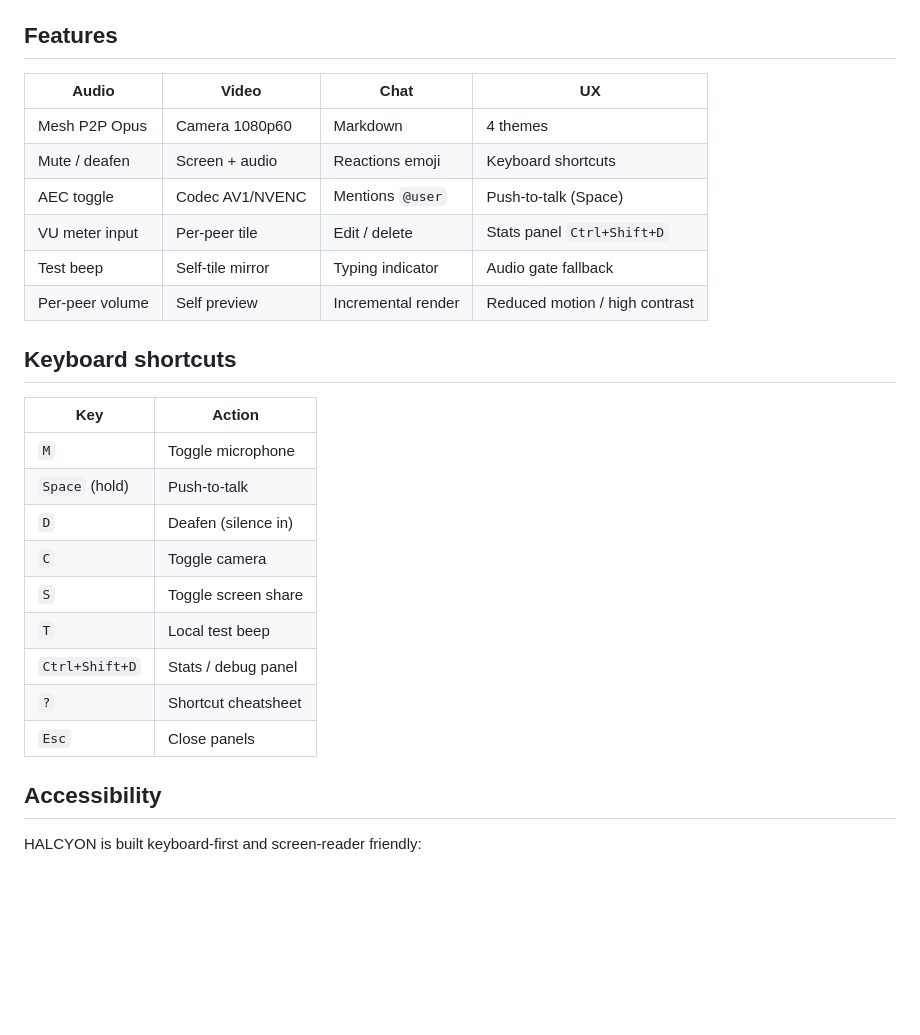
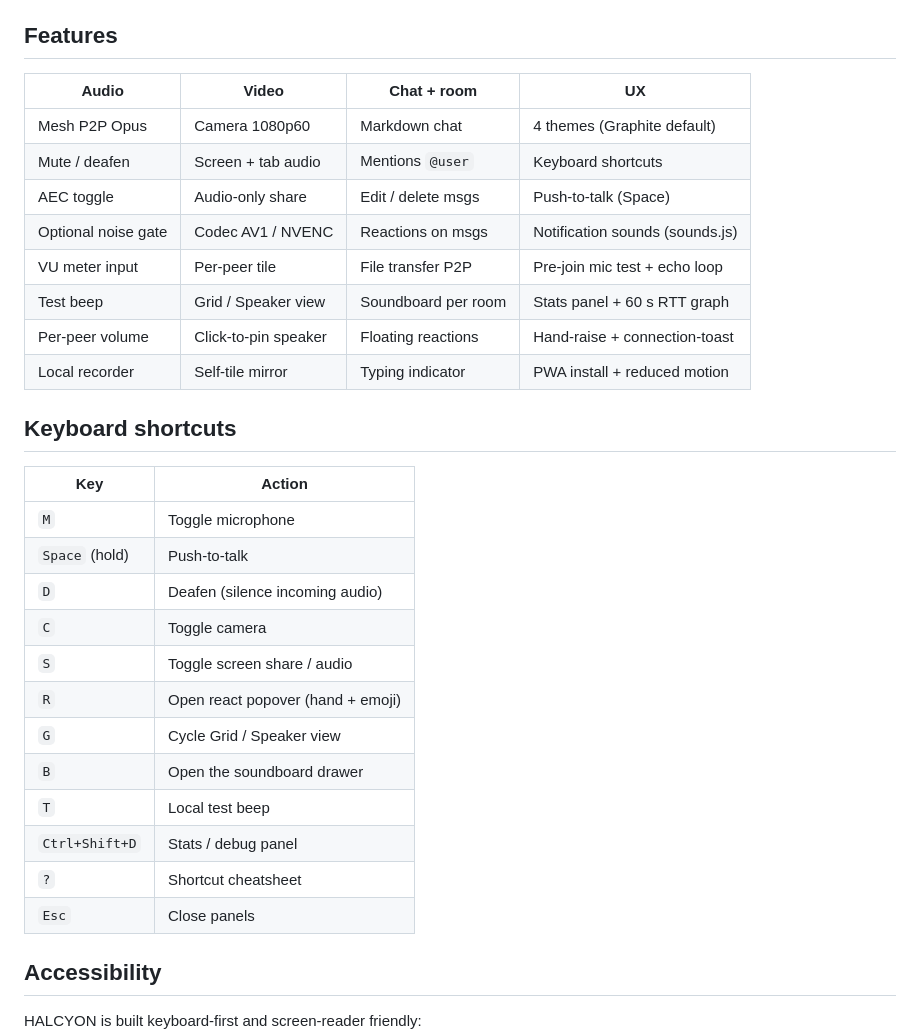
Before and after one commit to 999purple999/halcyon, a Markdown page: README.md, the part around one of its changes. GitHub-like rendering; blank space fills up the shorter version.

```diff
--- a/README.md
+++ b/README.md
@@ -94,28 +94,33 @@ the WebSocket, their browsers establish a direct P2P
 
 ## Features
 
-| Audio           | Video            | Chat               | UX                             |
-| --------------- | ---------------- | ------------------ | ------------------------------ |
-| Mesh P2P Opus   | Camera 1080p60   | Markdown           | 4 themes                       |
-| Mute / deafen   | Screen + audio   | Reactions emoji    | Keyboard shortcuts             |
-| AEC toggle      | Codec AV1/NVENC  | Mentions `@user`   | Push-to-talk (Space)           |
-| VU meter input  | Per-peer tile    | Edit / delete      | Stats panel `Ctrl+Shift+D`     |
-| Test beep       | Self-tile mirror | Typing indicator   | Audio gate fallback            |
-| Per-peer volume | Self preview     | Incremental render | Reduced motion / high contrast |
+| Audio               | Video                | Chat + room         | UX                              |
+| ------------------- | -------------------- | ------------------- | ------------------------------- |
+| Mesh P2P Opus       | Camera 1080p60       | Markdown chat       | 4 themes (Graphite default)     |
+| Mute / deafen       | Screen + tab audio   | Mentions `@user`    | Keyboard shortcuts              |
+| AEC toggle          | Audio-only share     | Edit / delete msgs  | Push-to-talk (Space)            |
+| Optional noise gate | Codec AV1 / NVENC    | Reactions on msgs   | Notification sounds (sounds.js) |
+| VU meter input      | Per-peer tile        | File transfer P2P   | Pre-join mic test + echo loop   |
+| Test beep           | Grid / Speaker view  | Soundboard per room | Stats panel + 60 s RTT graph    |
+| Per-peer volume     | Click-to-pin speaker | Floating reactions  | Hand-raise + connection-toast   |
+| Local recorder      | Self-tile mirror     | Typing indicator    | PWA install + reduced motion    |
 
 ## Keyboard shortcuts
 
-| Key            | Action              |
-| -------------- | ------------------- |
-| `M`            | Toggle microphone   |
-| `Space` (hold) | Push-to-talk        |
-| `D`            | Deafen (silence in) |
-| `C`            | Toggle camera       |
-| `S`            | Toggle screen share |
-| `T`            | Local test beep     |
-| `Ctrl+Shift+D` | Stats / debug panel |
-| `?`            | Shortcut cheatsheet |
-| `Esc`          | Close panels        |
+| Key            | Action                            |
+| -------------- | --------------------------------- |
+| `M`            | Toggle microphone                 |
+| `Space` (hold) | Push-to-talk                      |
+| `D`            | Deafen (silence incoming audio)   |
+| `C`            | Toggle camera                     |
+| `S`            | Toggle screen share / audio       |
+| `R`            | Open react popover (hand + emoji) |
+| `G`            | Cycle Grid / Speaker view         |
+| `B`            | Open the soundboard drawer        |
+| `T`            | Local test beep                   |
+| `Ctrl+Shift+D` | Stats / debug panel               |
+| `?`            | Shortcut cheatsheet               |
+| `Esc`          | Close panels                      |
 
 ## Accessibility
 
```
Also changed, not shown: other parts of README.md (+52 -0 lines).
